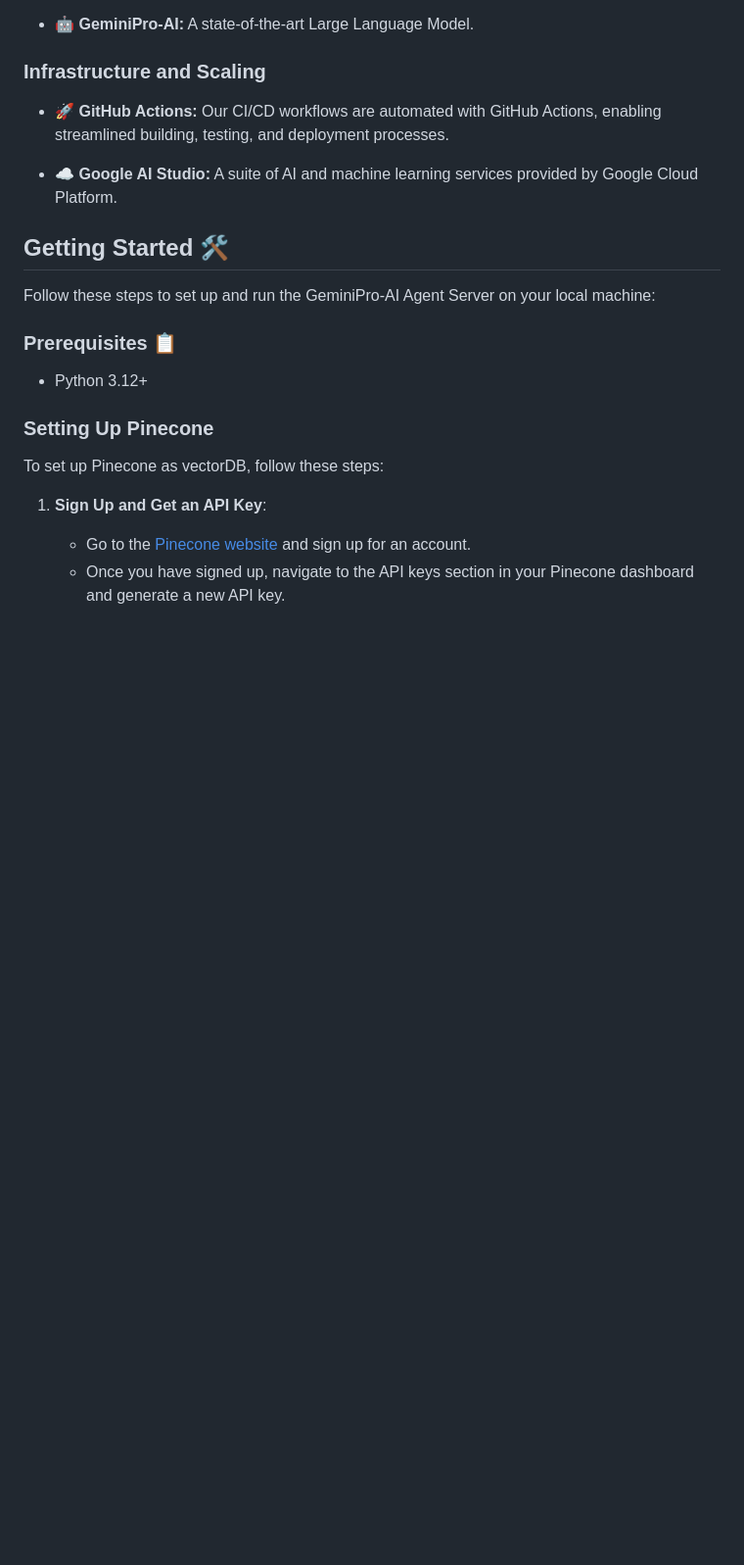
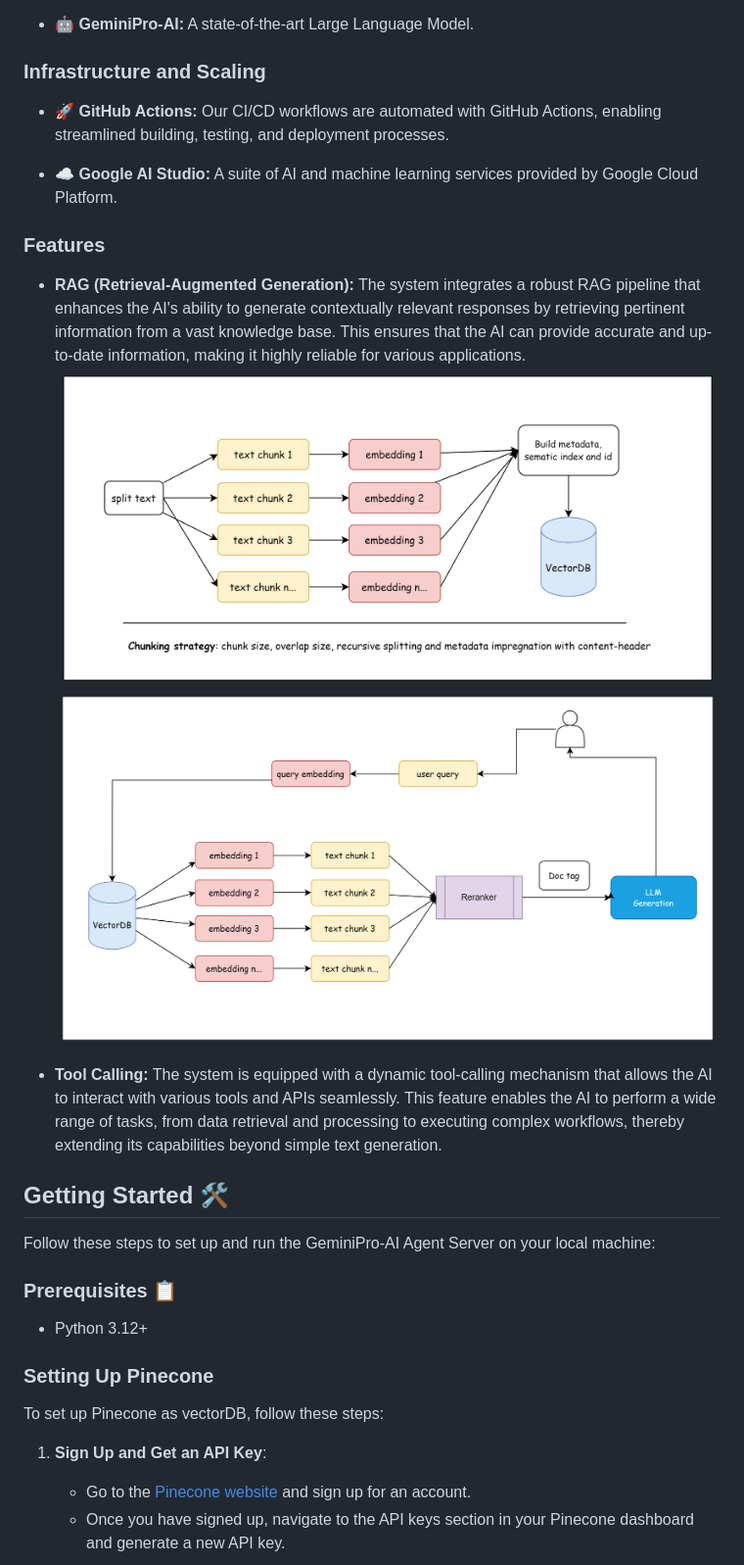
Before and after one commit to Stosan/geminipro-agent, a Markdown page: README.md, the part around the change. Shown: that part at 98% size. GitHub-like rendering; pictures changed too: rag.png (added), rag2.png (added); blank space fills up the shorter version.

```diff
--- a/README.md
+++ b/README.md
@@ -30,6 +30,15 @@ It employs a layered architecture to ensure modularity, maintainability, and fle
 - 🚀 **GitHub Actions:** Our CI/CD workflows are automated with GitHub Actions, enabling streamlined building, testing, and deployment processes.
 
 - ☁️ **Google AI Studio:** A suite of AI and machine learning services provided by Google Cloud Platform.
+
+### Features
+
+- **RAG (Retrieval-Augmented Generation):** The system integrates a robust RAG pipeline that enhances the AI's ability to generate contextually relevant responses by retrieving pertinent information from a vast knowledge base. This ensures that the AI can provide accurate and up-to-date information, making it highly reliable for various applications.
+![GeminiPro-AI System RAG Architecture](rag.png)
+![GeminiPro-AI System RAG Architecture](rag2.png)
+
+- **Tool Calling:** The system is equipped with a dynamic tool-calling mechanism that allows the AI to interact with various tools and APIs seamlessly. This feature enables the AI to perform a wide range of tasks, from data retrieval and processing to executing complex workflows, thereby extending its capabilities beyond simple text generation.
+
 
 ## Getting Started 🛠️
 
```
Also changed, not shown: 3 other files.
